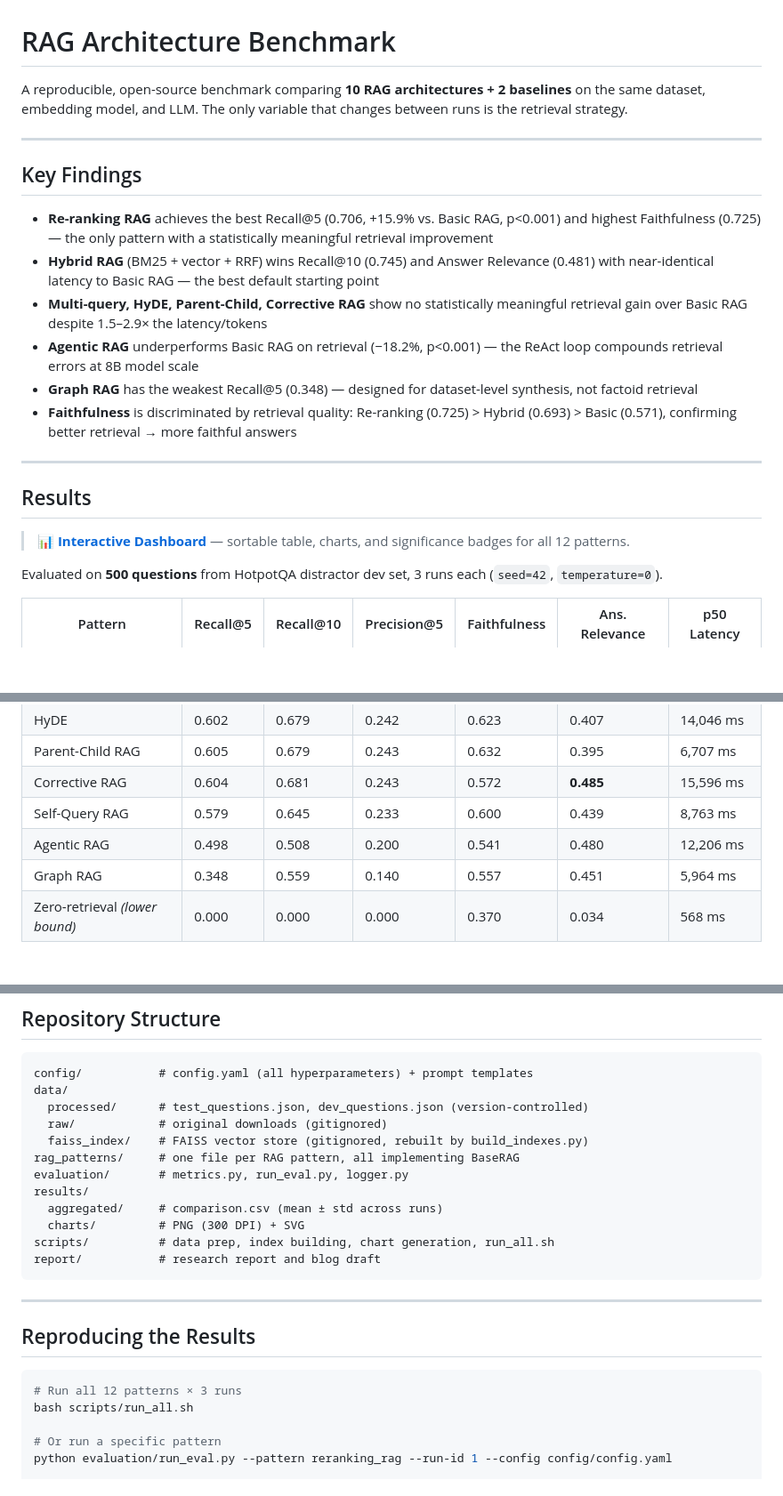
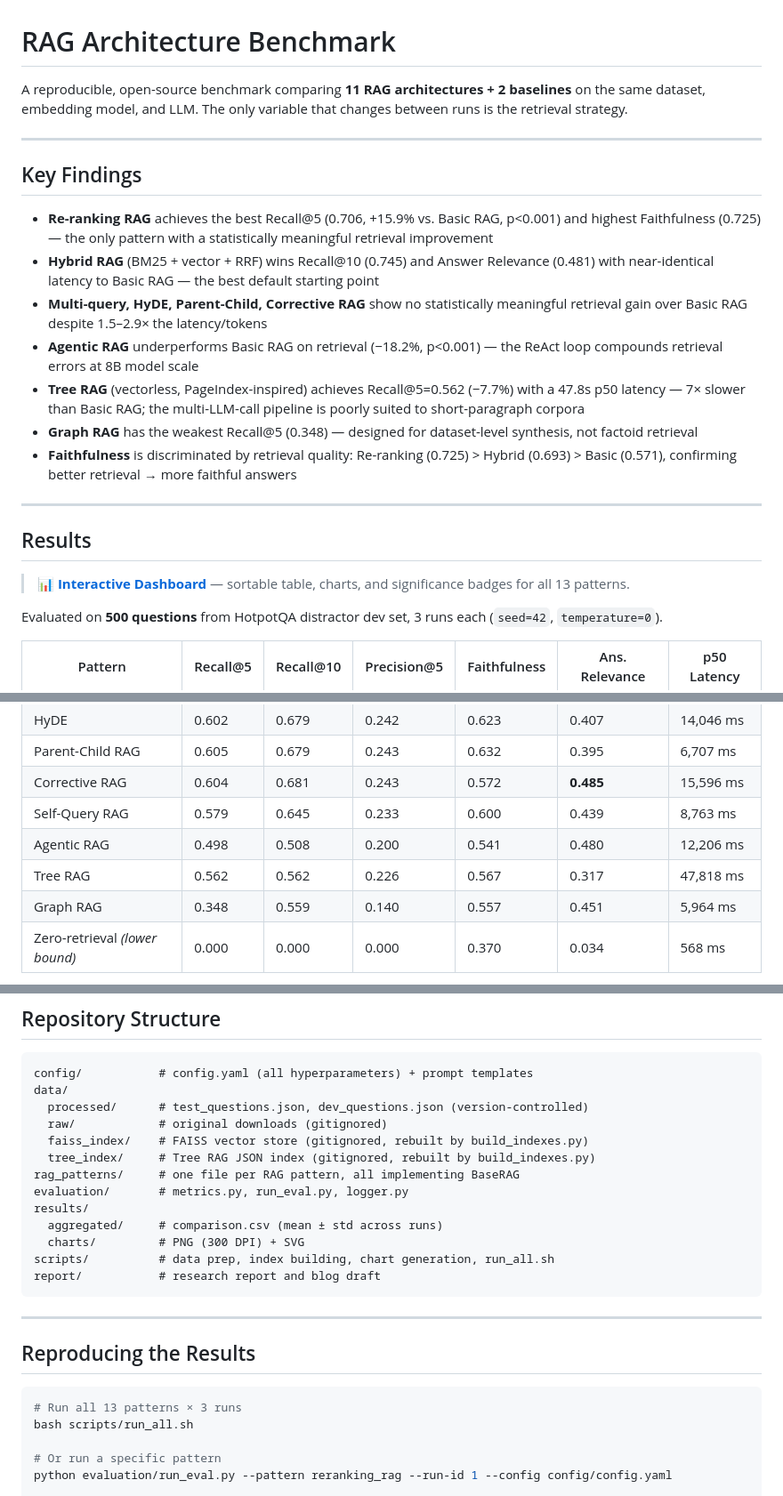
Before and after one commit to surpradhan/rag-benchmark, a Markdown page: README.md, 3 parts joined by grey strips. Shown at 89% size. Rendered like a GitHub page; blank space fills up the shorter version.

Commit message:
Update README for Tree RAG (P11) — 11 patterns + 2 baselines
- Count: 10 → 11 architectures, 12 → 13 patterns throughout
- Key findings: add Tree RAG bullet (−7.7% recall, 47.8s latency)
- Results table: add Tree RAG row
- Patterns table: add P11 entry
- Repo structure: add data/tree_index/

````diff
--- a/README.md
+++ b/README.md
@@ -1,6 +1,6 @@
 # RAG Architecture Benchmark
 
-A reproducible, open-source benchmark comparing **10 RAG architectures + 2 baselines** on the same dataset, embedding model, and LLM. The only variable that changes between runs is the retrieval strategy.
+A reproducible, open-source benchmark comparing **11 RAG architectures + 2 baselines** on the same dataset, embedding model, and LLM. The only variable that changes between runs is the retrieval strategy.
 
 ---
 
@@ -10,6 +10,7 @@ A reproducible, open-source benchmark comparing **10 RAG architectures + 2 basel
 - **Hybrid RAG** (BM25 + vector + RRF) wins Recall@10 (0.745) and Answer Relevance (0.481) with near-identical latency to Basic RAG — the best default starting point
 - **Multi-query, HyDE, Parent-Child, Corrective RAG** show no statistically meaningful retrieval gain over Basic RAG despite 1.5–2.9× the latency/tokens
 - **Agentic RAG** underperforms Basic RAG on retrieval (−18.2%, p<0.001) — the ReAct loop compounds retrieval errors at 8B model scale
+- **Tree RAG** (vectorless, PageIndex-inspired) achieves Recall@5=0.562 (−7.7%) with a 47.8s p50 latency — 7× slower than Basic RAG; the multi-LLM-call pipeline is poorly suited to short-paragraph corpora
 - **Graph RAG** has the weakest Recall@5 (0.348) — designed for dataset-level synthesis, not factoid retrieval
 - **Faithfulness** is discriminated by retrieval quality: Re-ranking (0.725) > Hybrid (0.693) > Basic (0.571), confirming better retrieval → more faithful answers
 
@@ -17,7 +18,7 @@ A reproducible, open-source benchmark comparing **10 RAG architectures + 2 basel
 
 ## Results
 
-> 📊 **[Interactive Dashboard](results/dashboard.html)** — sortable table, charts, and significance badges for all 12 patterns.
+> 📊 **[Interactive Dashboard](results/dashboard.html)** — sortable table, charts, and significance badges for all 13 patterns.
 
 Evaluated on **500 questions** from HotpotQA distractor dev set, 3 runs each (`seed=42`, `temperature=0`).
 
@@ -33,6 +34,7 @@ Evaluated on **500 questions** from HotpotQA distractor dev set, 3 runs each (`s
 | Corrective RAG | 0.604 | 0.681 | 0.243 | 0.572 | **0.485** | 15,596 ms |
 | Self-Query RAG | 0.579 | 0.645 | 0.233 | 0.600 | 0.439 | 8,763 ms |
 | Agentic RAG | 0.498 | 0.508 | 0.200 | 0.541 | 0.480 | 12,206 ms |
+| Tree RAG | 0.562 | 0.562 | 0.226 | 0.567 | 0.317 | 47,818 ms |
 | Graph RAG | 0.348 | 0.559 | 0.140 | 0.557 | 0.451 | 5,964 ms |
 | Zero-retrieval *(lower bound)* | 0.000 | 0.000 | 0.000 | 0.370 | 0.034 | 568 ms |
 
@@ -138,6 +141,7 @@ data/
   processed/      # test_questions.json, dev_questions.json (version-controlled)
   raw/            # original downloads (gitignored)
   faiss_index/    # FAISS vector store (gitignored, rebuilt by build_indexes.py)
+  tree_index/     # Tree RAG JSON index (gitignored, rebuilt by build_indexes.py)
 rag_patterns/     # one file per RAG pattern, all implementing BaseRAG
 evaluation/       # metrics.py, run_eval.py, logger.py
 results/
@@ -152,7 +156,7 @@ report/           # research report and blog draft
 ## Reproducing the Results
 
 ```bash
-# Run all 12 patterns × 3 runs
+# Run all 13 patterns × 3 runs
 bash scripts/run_all.sh
 
 # Or run a specific pattern
````
Also changed, not shown: other parts of README.md (+1 -0 lines).
